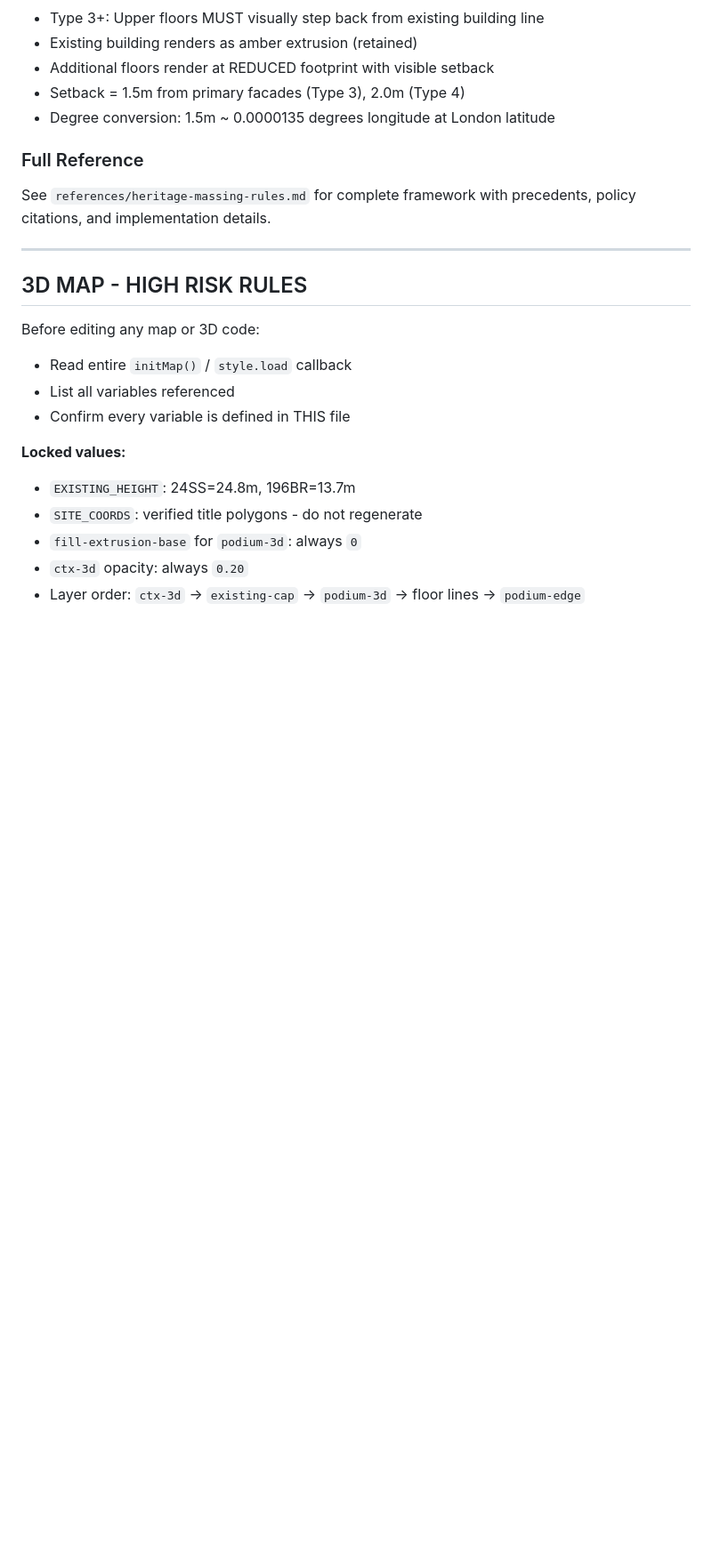
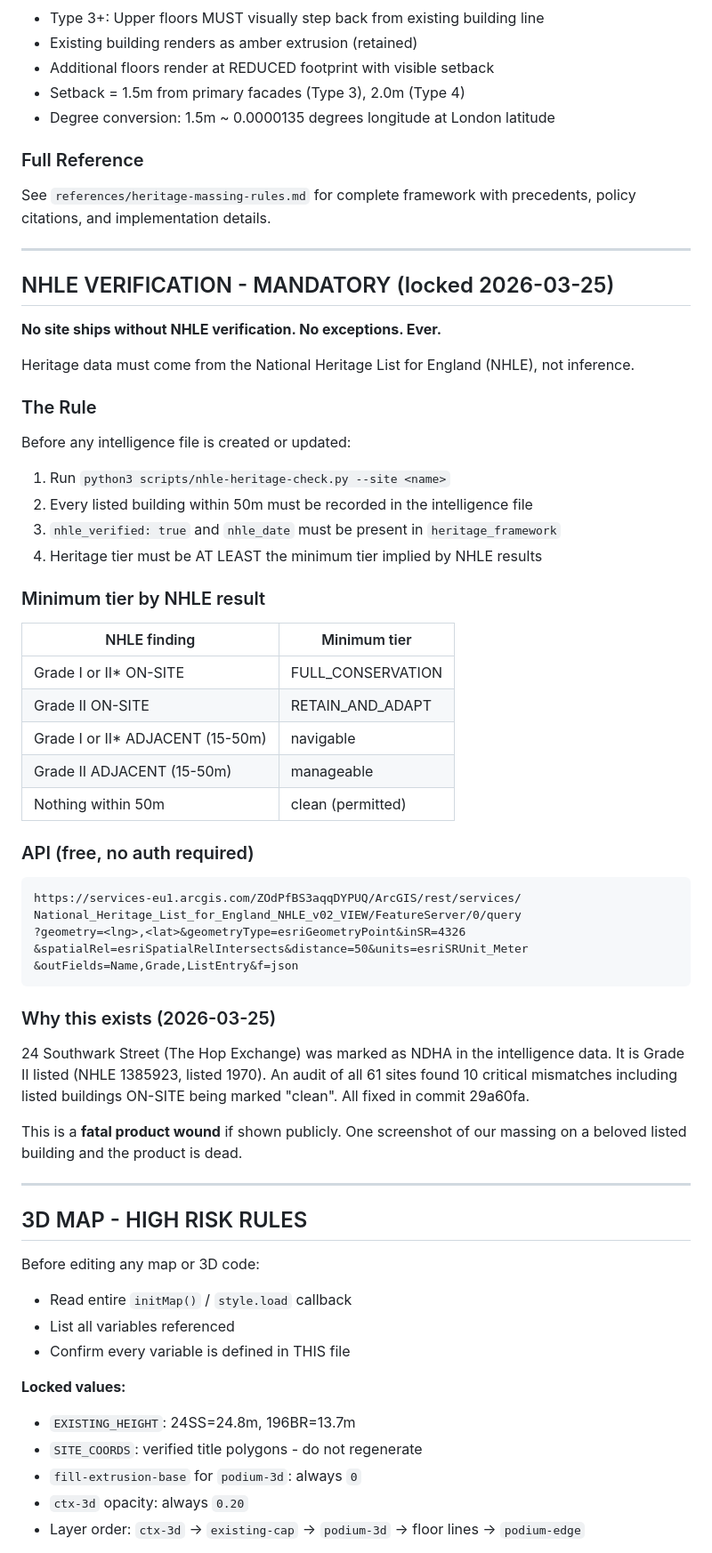
Before and after one commit to nbornman-collab/Devfeasability, a Markdown page: WORKING_PROTOCOL.md, the part around the change. Shown at 89% size. GitHub-like rendering; blank space fills up the shorter version.

Commit message:
🦞 NHLE verification mandatory in WORKING_PROTOCOL
No site ships without NHLE check. Minimum tier table.
API endpoint documented. Failure mode documented.
Commit 29a60fa audit context included.

````diff
--- a/WORKING_PROTOCOL.md
+++ b/WORKING_PROTOCOL.md
@@ -339,6 +339,48 @@ See `references/heritage-massing-rules.md` for complete framework with precedent
 
 ---
 
+## NHLE VERIFICATION - MANDATORY (locked 2026-03-25)
+
+**No site ships without NHLE verification. No exceptions. Ever.**
+
+Heritage data must come from the National Heritage List for England (NHLE), not inference.
+
+### The Rule
+
+Before any intelligence file is created or updated:
+1. Run `python3 scripts/nhle-heritage-check.py --site <name>`
+2. Every listed building within 50m must be recorded in the intelligence file
+3. `nhle_verified: true` and `nhle_date` must be present in `heritage_framework`
+4. Heritage tier must be AT LEAST the minimum tier implied by NHLE results
+
+### Minimum tier by NHLE result
+
+| NHLE finding | Minimum tier |
+|-------------|-------------|
+| Grade I or II* ON-SITE | FULL_CONSERVATION |
+| Grade II ON-SITE | RETAIN_AND_ADAPT |
+| Grade I or II* ADJACENT (15-50m) | navigable |
+| Grade II ADJACENT (15-50m) | manageable |
+| Nothing within 50m | clean (permitted) |
+
+### API (free, no auth required)
+
+```
+https://services-eu1.arcgis.com/ZOdPfBS3aqqDYPUQ/ArcGIS/rest/services/
+National_Heritage_List_for_England_NHLE_v02_VIEW/FeatureServer/0/query
+?geometry=<lng>,<lat>&geometryType=esriGeometryPoint&inSR=4326
+&spatialRel=esriSpatialRelIntersects&distance=50&units=esriSRUnit_Meter
+&outFields=Name,Grade,ListEntry&f=json
+```
+
+### Why this exists (2026-03-25)
+
+24 Southwark Street (The Hop Exchange) was marked as NDHA in the intelligence data. It is Grade II listed (NHLE 1385923, listed 1970). An audit of all 61 sites found 10 critical mismatches including listed buildings ON-SITE being marked "clean". All fixed in commit 29a60fa.
+
+This is a **fatal product wound** if shown publicly. One screenshot of our massing on a beloved listed building and the product is dead.
+
+---
+
 ## 3D MAP - HIGH RISK RULES
 
 Before editing any map or 3D code:
````
